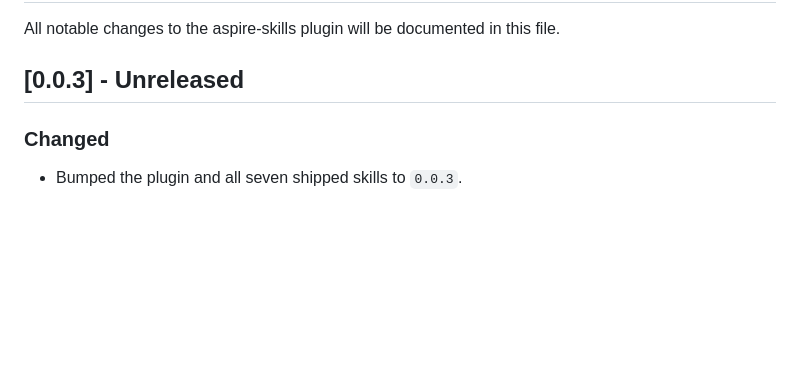
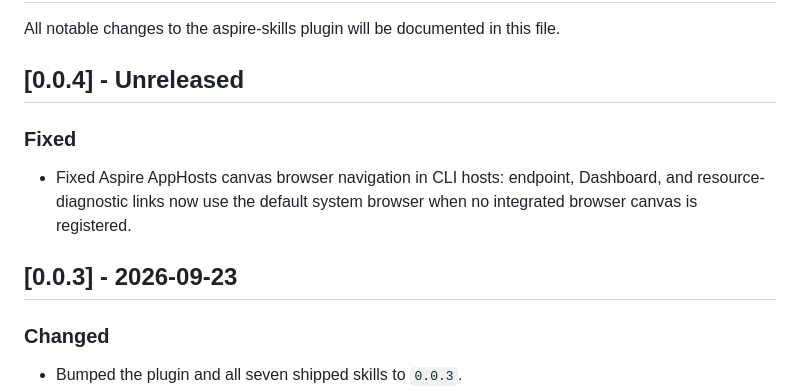
Before and after one commit to microsoft/aspire-skills, a Markdown page: CHANGELOG.md, the part around the change. Rendered like a GitHub page; blank space fills up the shorter version.

Commit message:
Document CLI browser fix for 0.0.4
Mark v0.0.3 released on 2026-09-23 and record the AppHosts system-browser fallback under the next unreleased version.

Co-authored-by: Copilot App <223556219+Copilot@users.noreply.github.com>
Copilot-Session: 4b079831-8c62-4e25-b34d-e1797b500b86

```diff
--- a/CHANGELOG.md
+++ b/CHANGELOG.md
@@ -2,7 +2,14 @@
 
 All notable changes to the aspire-skills plugin will be documented in this file.
 
-## [0.0.3] - Unreleased
+## [0.0.4] - Unreleased
+
+### Fixed
+- Fixed Aspire AppHosts canvas browser navigation in CLI hosts: endpoint,
+  Dashboard, and resource-diagnostic links now use the default system browser
+  when no integrated browser canvas is registered.
+
+## [0.0.3] - 2026-09-23
 
 ### Changed
 - Bumped the plugin and all seven shipped skills to `0.0.3`.
```
